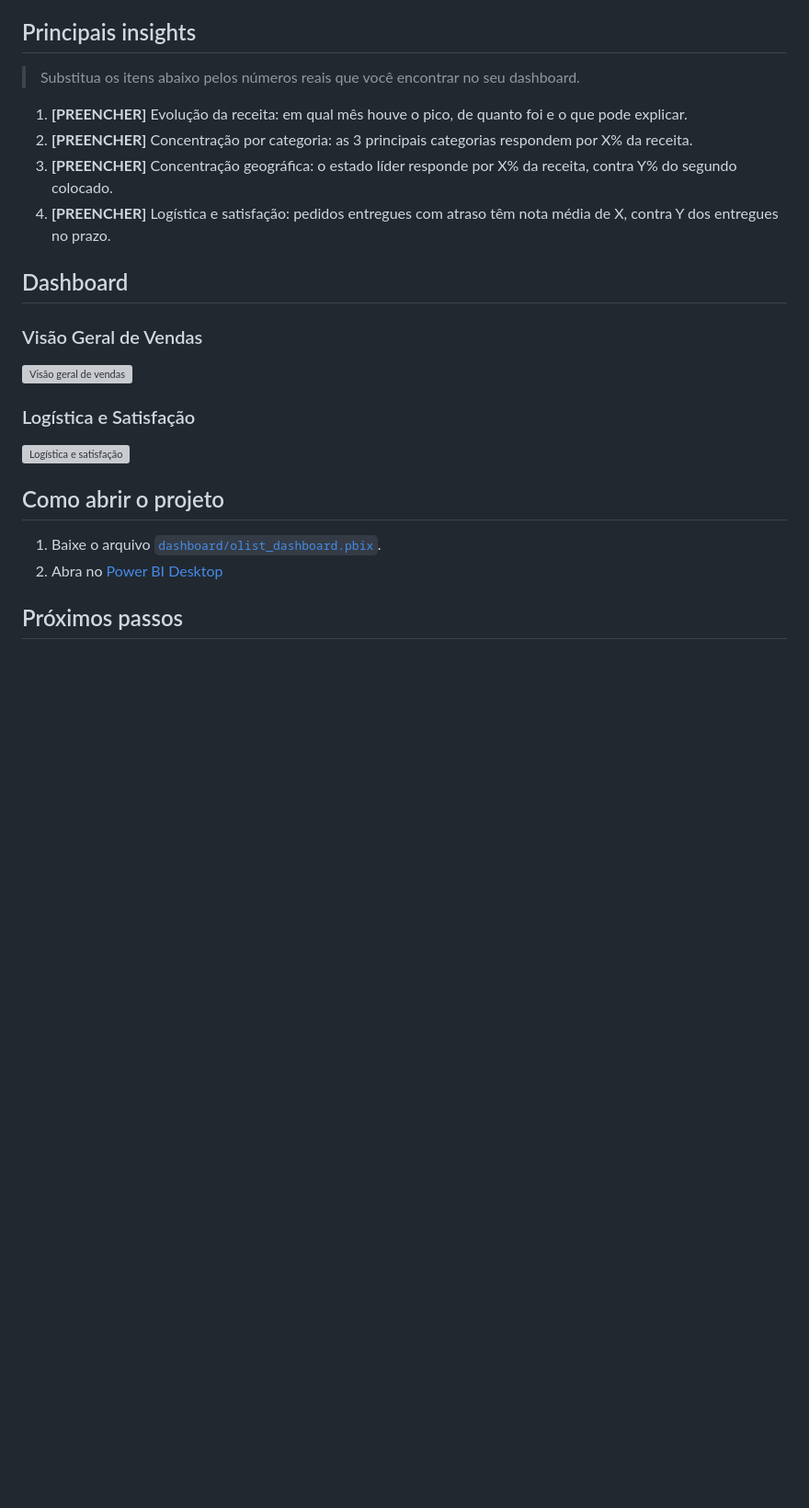
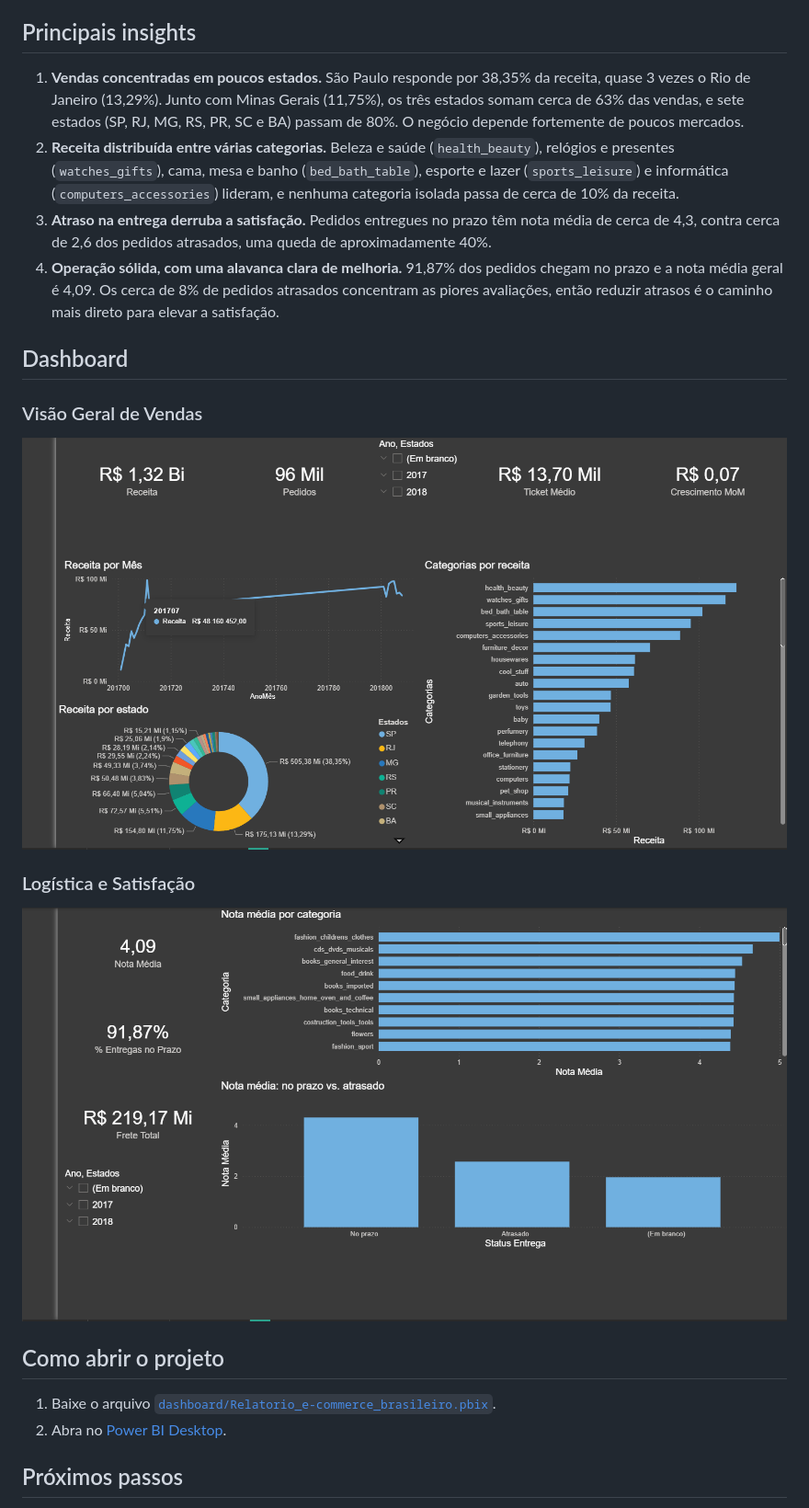
Before and after one commit to MathOlii/olist-dashboard-powerbi, a Markdown page: README.md, the part around one of its changes. Shown at 92% size. GitHub-like rendering; pictures changed too: imagens/pagina1-visao-geral.png, imagens/pagina2-logistica.png; blank space fills up the shorter version; grey boxes are pictures that could not be loaded.

Commit message:
Corrige README, medidas_dax e dash

```diff
--- a/README.md
+++ b/README.md
@@ -39,27 +39,25 @@ As medidas estão documentadas em [docs/medidas_dax.md](docs/medidas_dax.md).
 
 ## Principais insights
 
-> Substitua os itens abaixo pelos números reais que você encontrar no seu dashboard.
-
-1. **[PREENCHER]** Evolução da receita: em qual mês houve o pico, de quanto foi e o que pode explicar.
-2. **[PREENCHER]** Concentração por categoria: as 3 principais categorias respondem por X% da receita.
-3. **[PREENCHER]** Concentração geográfica: o estado líder responde por X% da receita, contra Y% do segundo colocado.
-4. **[PREENCHER]** Logística e satisfação: pedidos entregues com atraso têm nota média de X, contra Y dos entregues no prazo.
+1. **Vendas concentradas em poucos estados.** São Paulo responde por 38,35% da receita, quase 3 vezes o Rio de Janeiro (13,29%). Junto com Minas Gerais (11,75%), os três estados somam cerca de 63% das vendas, e sete estados (SP, RJ, MG, RS, PR, SC e BA) passam de 80%. O negócio depende fortemente de poucos mercados.
+2. **Receita distribuída entre várias categorias.** Beleza e saúde (`health_beauty`), relógios e presentes (`watches_gifts`), cama, mesa e banho (`bed_bath_table`), esporte e lazer (`sports_leisure`) e informática (`computers_accessories`) lideram, e nenhuma categoria isolada passa de cerca de 10% da receita.
+3. **Atraso na entrega derruba a satisfação.** Pedidos entregues no prazo têm nota média de cerca de 4,3, contra cerca de 2,6 dos pedidos atrasados, uma queda de aproximadamente 40%.
+4. **Operação sólida, com uma alavanca clara de melhoria.** 91,87% dos pedidos chegam no prazo e a nota média geral é 4,09. Os cerca de 8% de pedidos atrasados concentram as piores avaliações, então reduzir atrasos é o caminho mais direto para elevar a satisfação.
 
 ## Dashboard
 
 ### Visão Geral de Vendas
 
-![Visão geral de vendas](images/pagina1-visao-geral.png)
+![Visão geral de vendas](imagens/pagina1-visao-geral.png)
 
 ### Logística e Satisfação
 
-![Logística e satisfação](images/pagina2-logistica.png)
+![Logística e satisfação](imagens/pagina2-logistica.png)
 
 ## Como abrir o projeto
 
-1. Baixe o arquivo [`dashboard/olist_dashboard.pbix`](dashboard/olist_dashboard.pbix).
-2. Abra no [Power BI Desktop](https://powerbi.microsoft.com/desktop/)
+1. Baixe o arquivo [`dashboard/Relatorio_e-commerce_brasileiro.pbix`](dashboard/Relatorio_e-commerce_brasileiro.pbix).
+2. Abra no [Power BI Desktop](https://powerbi.microsoft.com/desktop/).
 
 ## Próximos passos
 
```
Also changed, not shown: other parts of README.md (+3 -12 lines), docs/medidas_dax.md (+12 -1 lines), 1 other file.
